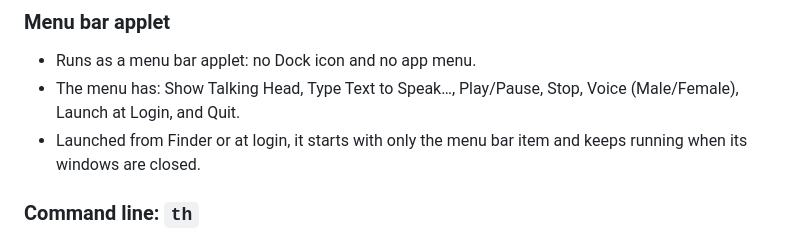
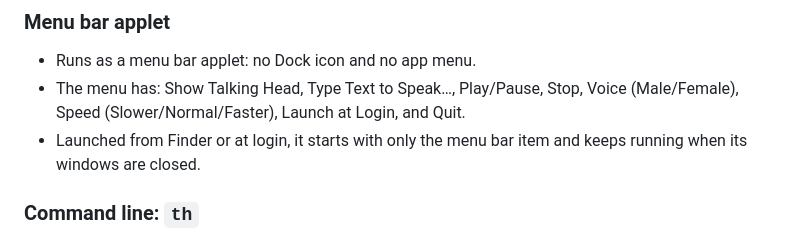
Before and after one commit to sandipchitale/TalkingHead, a Markdown page: Spec.md, the part around the change. Drawn GitHub-style.

```diff
--- a/Spec.md
+++ b/Spec.md
@@ -41,7 +41,7 @@ animated face which will sync with the speech. This should run on MacOS.
 ### Menu bar applet
 - Runs as a menu bar applet: no Dock icon and no app menu.
 - The menu has: Show Talking Head, Type Text to Speak…, Play/Pause, Stop, Voice (Male/Female),
-  Launch at Login, and Quit.
+  Speed (Slower/Normal/Faster), Launch at Login, and Quit.
 - Launched from Finder or at login, it starts with only the menu bar item and keeps running when its
   windows are closed.
 
```
Also changed, not shown: README.md (+10 -4 lines), screenshots/Daniel.png, screenshots/Samantha.png, 13 other files.
